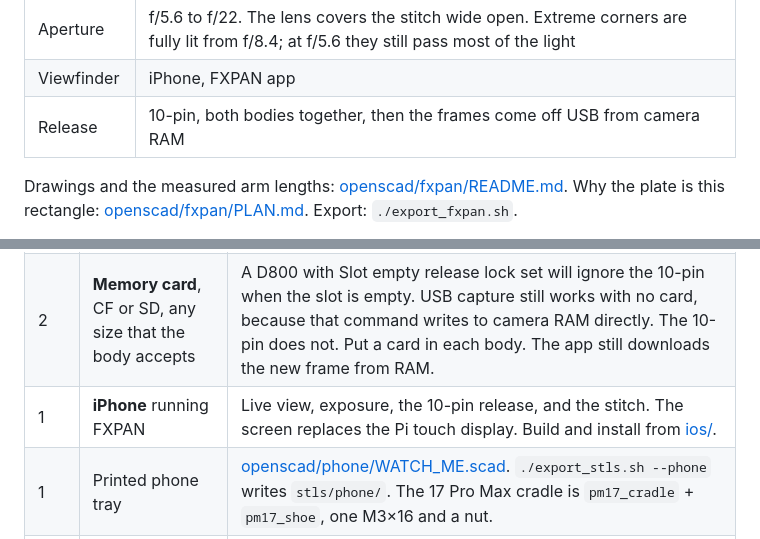
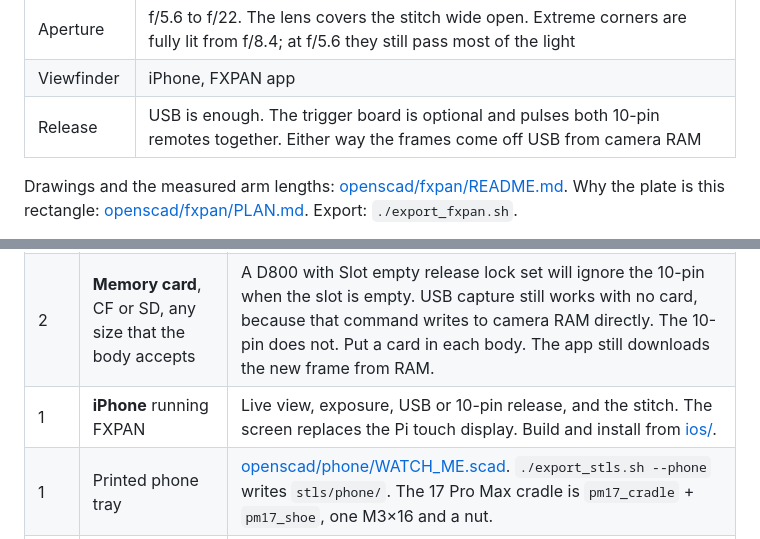
Before and after one commit to airdamien/FXPAN, a Markdown page: bom.md, 2 parts joined by grey strips. Drawn GitHub-style.

Commit message:
Say USB release is enough, and the trigger board is the optional 10-pin path.
Co-authored-by: Cursor <cursoragent@cursor.com>

```diff
--- a/bom.md
+++ b/bom.md
@@ -15,7 +15,7 @@ the shutters.
 | Plate | Edmund 50 × 75 × 1.0 mm, **75 across the fold** |
 | Aperture | f/5.6 to f/22. The lens covers the stitch wide open. Extreme corners are fully lit from f/8.4; at f/5.6 they still pass most of the light |
 | Viewfinder | iPhone, FXPAN app |
-| Release | 10-pin, both bodies together, then the frames come off USB from camera RAM |
+| Release | USB is enough. The trigger board is optional and pulses both 10-pin remotes together. Either way the frames come off USB from camera RAM |
 
 Drawings and the measured arm lengths: [openscad/fxpan/README.md](openscad/fxpan/README.md).
 Why the plate is this rectangle: [openscad/fxpan/PLAN.md](openscad/fxpan/PLAN.md).
@@ -43,7 +43,7 @@ listed in [openscad/fxpan/bom.md](openscad/fxpan/bom.md).
 | --- | --- | --- |
 | 2 | **Nikon D800**, no lens | 36 × 23.9 mm, 46.5 mm register. Both sit upright. |
 | 2 | **Memory card**, CF or SD, any size that the body accepts | A D800 with Slot empty release lock set will ignore the 10-pin when the slot is empty. USB capture still works with no card, because that command writes to camera RAM directly. The 10-pin does not. Put a card in each body. The app still downloads the new frame from RAM. |
-| 1 | **iPhone** running FXPAN | Live view, exposure, the 10-pin release, and the stitch. The screen replaces the Pi touch display. Build and install from [ios/](ios/). |
+| 1 | **iPhone** running FXPAN | Live view, exposure, USB or 10-pin release, and the stitch. The screen replaces the Pi touch display. Build and install from [ios/](ios/). |
 | 1 | Printed phone tray | [openscad/phone/WATCH_ME.scad](openscad/phone/WATCH_ME.scad). `./export_stls.sh --phone` writes `stls/phone/`. The 17 Pro Max cradle is `pm17_cradle` + `pm17_shoe`, one M3×16 and a nut. |
 | 1 | **USB hub** the phone can see both bodies through | One session per D800. The phone has to drop both sessions before the 10-pin will fire, then open them again to download. |
 | 1 | **Raspberry Pi Zero W** | USB gadget at 10.55.0.1. The phone sends `FIRE` to port 2323. Setup: [pi0w/README.md](pi0w/README.md). |
```
Also changed, not shown: README.md (+5 -3 lines), gpio_trigger/BOARD.md (+3 -1 lines).
